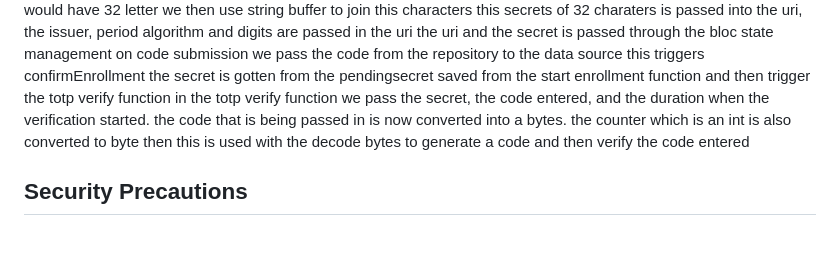
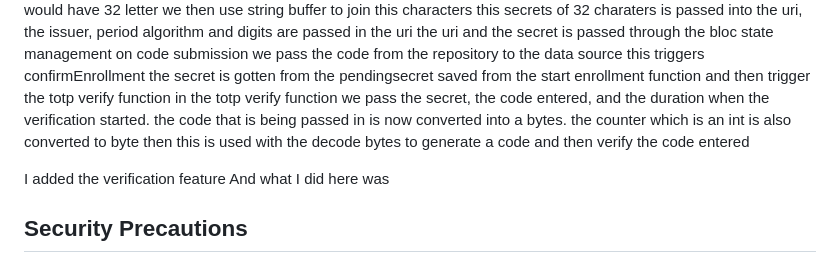
Before and after one commit to jhaym3s/cedar, a Markdown page: README.md, the part around the change. GitHub-like rendering; blank space fills up the shorter version.

Commit message:
Update README with verification feature and security notes
Added a verification feature and outlined security precautions in the README.

```diff
--- a/README.md
+++ b/README.md
@@ -37,6 +37,10 @@ the code that is being passed in is now converted into a bytes. the counter whic
 then this is used with the decode bytes to generate a code and then verify the code entered
 
 
+I added the verification feature
+And what I did here was
+
+
 ## Security Precautions
 I did not log any secrets; they are in the block state
 I made sure to clear the bloc state when I was done with the secrets (_onReceived)
```
